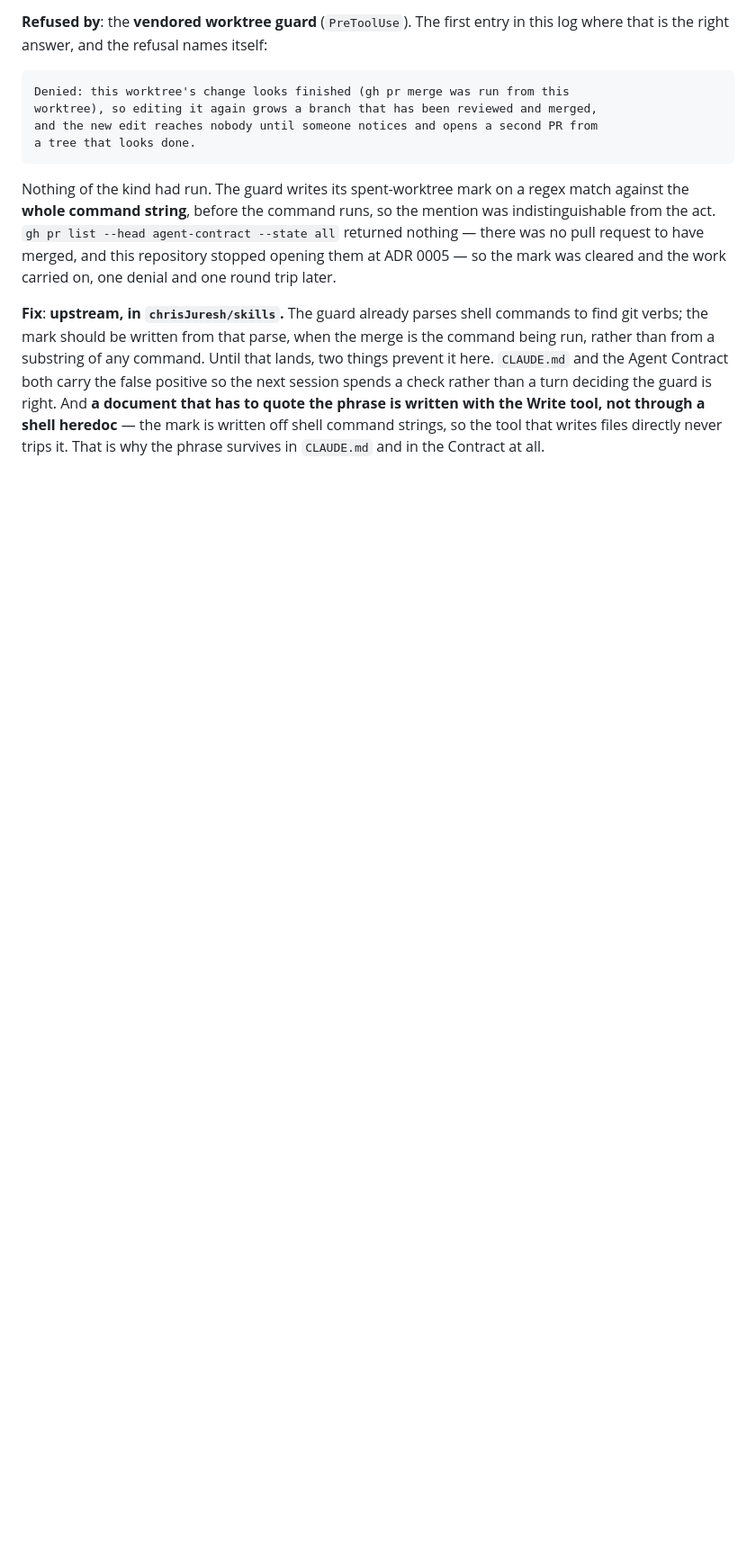
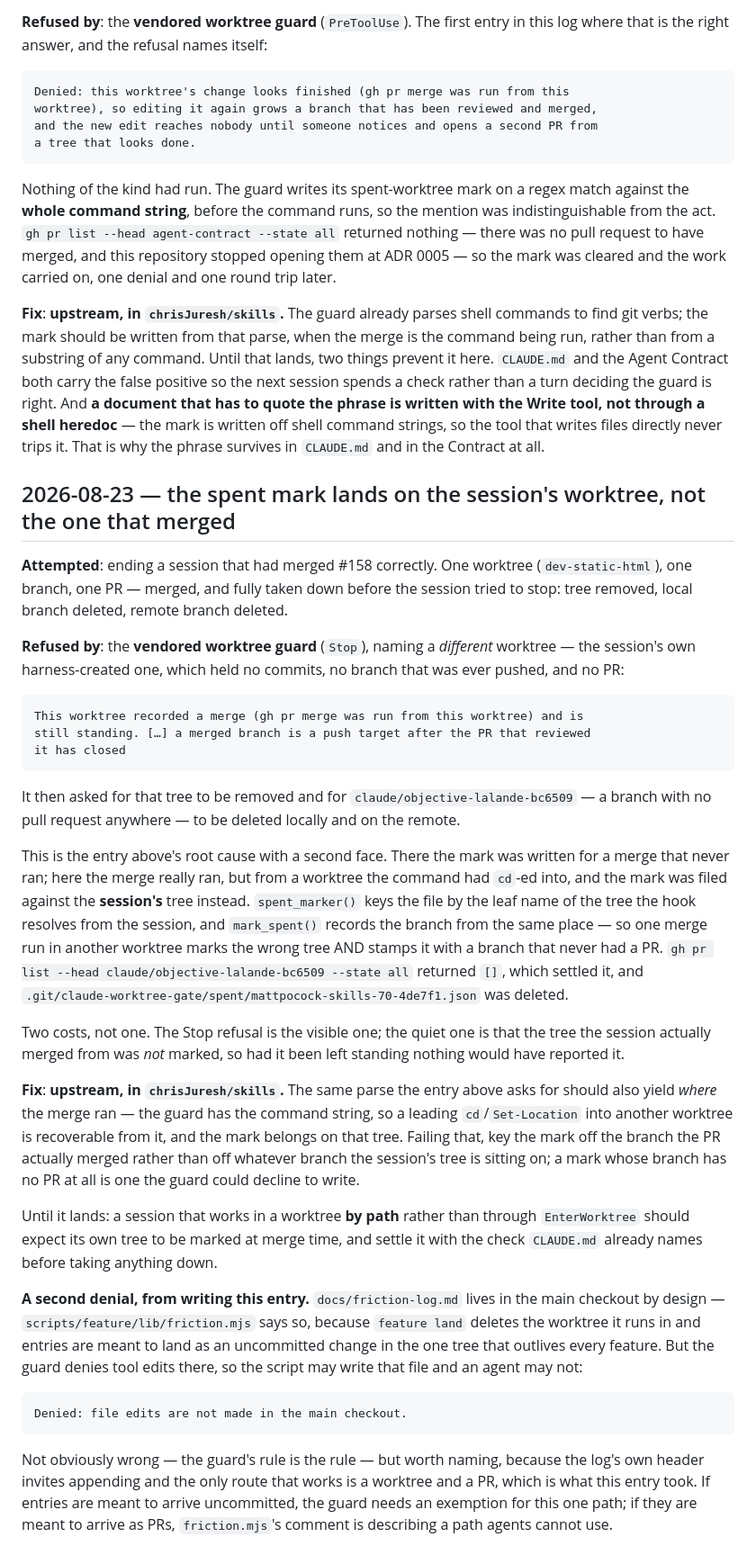
Before and after one commit to chrisJuresh/portfolio, a Markdown page: docs/friction-log.md, the part around the change. Shown at 90% size. Rendered like a GitHub page; blank space fills up the shorter version.

Commit message:
Record the spent mark landing on the wrong worktree
Two denials from #158, both worth the next session's time.

The first is the existing false positive wearing a second face. #158 was
merged correctly — one worktree, one branch, one PR, taken all the way
down — and the Stop hook then refused the session over a DIFFERENT
worktree: the session's own, which had no commits, no pushed branch and
no pull request. The merge command had cd-ed into the change's worktree,
but spent_marker() keys the marker by the tree the hook resolves from the
session, and mark_spent() takes the branch from the same place. So the
wrong tree was marked, stamped with a branch that never had a PR, and the
tree that actually merged was not marked at all — which is the quieter
half of the cost.

The fix is upstream, as the entry above it already argues for the same
root cause: the guard has the command string, so where the merge ran is
recoverable from it, and failing that the mark should be keyed off the
branch the PR merged rather than off whatever the session is standing on.

The second is that writing this entry into the main checkout was denied,
which is the guard working as specified but sits oddly with
scripts/feature/lib/friction.mjs, whose comment explains at length that
this file lives in the main checkout so entries arrive there uncommitted.
The script may write it and an agent may not. Named rather than resolved
— it needs somebody to decide which of the two is meant.

````diff
--- a/docs/friction-log.md
+++ b/docs/friction-log.md
@@ -210,3 +210,63 @@ deciding the guard is right. And **a document that has to quote the phrase is
 written with the Write tool, not through a shell heredoc** — the mark is written
 off shell command strings, so the tool that writes files directly never trips it.
 That is why the phrase survives in `CLAUDE.md` and in the Contract at all.
+
+## 2026-08-23 — the spent mark lands on the session's worktree, not the one that merged
+
+**Attempted**: ending a session that had merged #158 correctly. One worktree
+(`dev-static-html`), one branch, one PR — merged, and fully taken down before the
+session tried to stop: tree removed, local branch deleted, remote branch deleted.
+
+**Refused by**: the **vendored worktree guard** (`Stop`), naming a *different*
+worktree — the session's own harness-created one, which held no commits, no branch
+that was ever pushed, and no PR:
+
+```
+This worktree recorded a merge (gh pr merge was run from this worktree) and is
+still standing. […] a merged branch is a push target after the PR that reviewed
+it has closed
+```
+
+It then asked for that tree to be removed and for `claude/objective-lalande-bc6509`
+— a branch with no pull request anywhere — to be deleted locally and on the remote.
+
+This is the entry above's root cause with a second face. There the mark was written
+for a merge that never ran; here the merge really ran, but from a worktree the
+command had `cd`-ed into, and the mark was filed against the **session's** tree
+instead. `spent_marker()` keys the file by the leaf name of the tree the hook
+resolves from the session, and `mark_spent()` records the branch from the same
+place — so one merge run in another worktree marks the wrong tree AND stamps it
+with a branch that never had a PR. `gh pr list --head
+claude/objective-lalande-bc6509 --state all` returned `[]`, which settled it, and
+`.git/claude-worktree-gate/spent/mattpocock-skills-70-4de7f1.json` was deleted.
+
+Two costs, not one. The Stop refusal is the visible one; the quiet one is that the
+tree the session actually merged from was *not* marked, so had it been left
+standing nothing would have reported it.
+
+**Fix**: **upstream, in `chrisJuresh/skills`.** The same parse the entry above asks
+for should also yield *where* the merge ran — the guard has the command string, so
+a leading `cd`/`Set-Location` into another worktree is recoverable from it, and the
+mark belongs on that tree. Failing that, key the mark off the branch the PR
+actually merged rather than off whatever branch the session's tree is sitting on; a
+mark whose branch has no PR at all is one the guard could decline to write.
+
+Until it lands: a session that works in a worktree **by path** rather than through
+`EnterWorktree` should expect its own tree to be marked at merge time, and settle
+it with the check `CLAUDE.md` already names before taking anything down.
+
+**A second denial, from writing this entry.** `docs/friction-log.md` lives in the
+main checkout by design — `scripts/feature/lib/friction.mjs` says so, because
+`feature land` deletes the worktree it runs in and entries are meant to land as an
+uncommitted change in the one tree that outlives every feature. But the guard
+denies tool edits there, so the script may write that file and an agent may not:
+
+```
+Denied: file edits are not made in the main checkout.
+```
+
+Not obviously wrong — the guard's rule is the rule — but worth naming, because the
+log's own header invites appending and the only route that works is a worktree and
+a PR, which is what this entry took. If entries are meant to arrive uncommitted,
+the guard needs an exemption for this one path; if they are meant to arrive as PRs,
+`friction.mjs`'s comment is describing a path agents cannot use.
````
